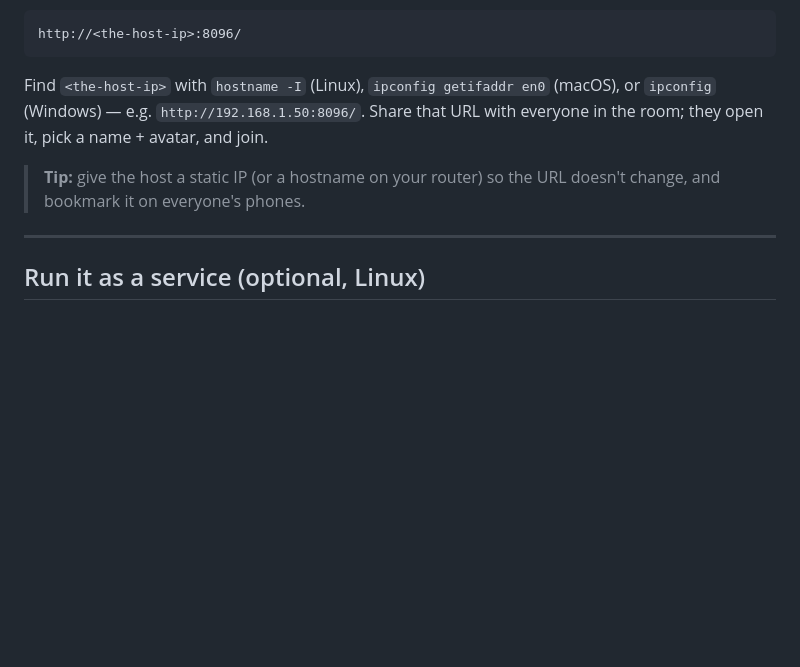
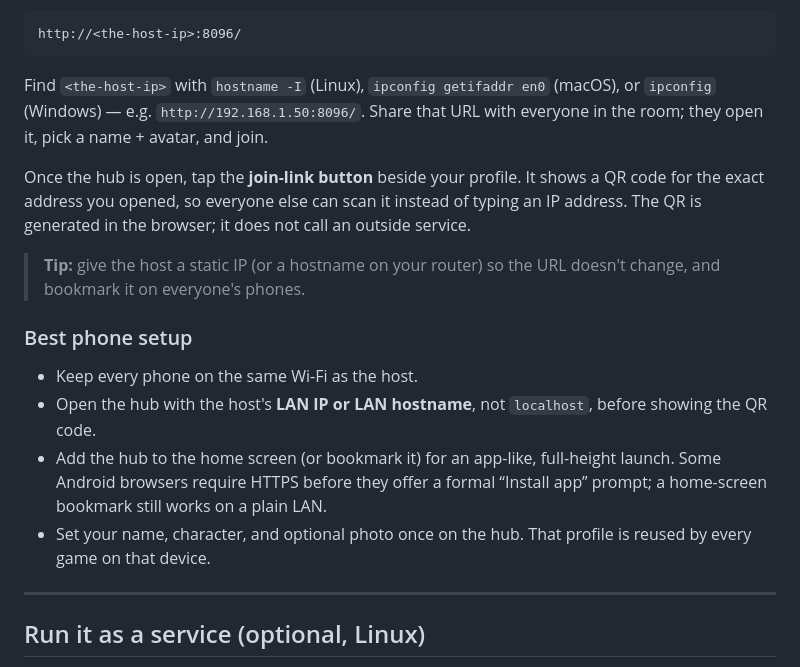
Before and after one commit to BEACNpool/LAN-Games, a Markdown page: README.md, the part around the change. GitHub-like rendering; blank space fills up the shorter version.

Commit message:
Improve phone onboarding and mobile ergonomics

```diff
--- a/README.md
+++ b/README.md
@@ -58,8 +58,24 @@ Find `<the-host-ip>` with `hostname -I` (Linux), `ipconfig getifaddr en0`
 (macOS), or `ipconfig` (Windows) — e.g. `http://192.168.1.50:8096/`. Share that
 URL with everyone in the room; they open it, pick a name + avatar, and join.
 
+Once the hub is open, tap the **join-link button** beside your profile. It shows
+a QR code for the exact address you opened, so everyone else can scan it instead
+of typing an IP address. The QR is generated in the browser; it does not call an
+outside service.
+
 > **Tip:** give the host a static IP (or a hostname on your router) so the URL
 > doesn't change, and bookmark it on everyone's phones.
+
+### Best phone setup
+
+- Keep every phone on the same Wi-Fi as the host.
+- Open the hub with the host's **LAN IP or LAN hostname**, not `localhost`,
+  before showing the QR code.
+- Add the hub to the home screen (or bookmark it) for an app-like, full-height
+  launch. Some Android browsers require HTTPS before they offer a formal
+  “Install app” prompt; a home-screen bookmark still works on a plain LAN.
+- Set your name, character, and optional photo once on the hub. That profile is
+  reused by every game on that device.
 
 ---
 
```
Also changed, not shown: ADDING_A_GAME.md (+23 -0 lines), web/app-icon-180.png (added), web/app-icon-192.png (added), web/app-icon-512.png (added), 7 other files.
